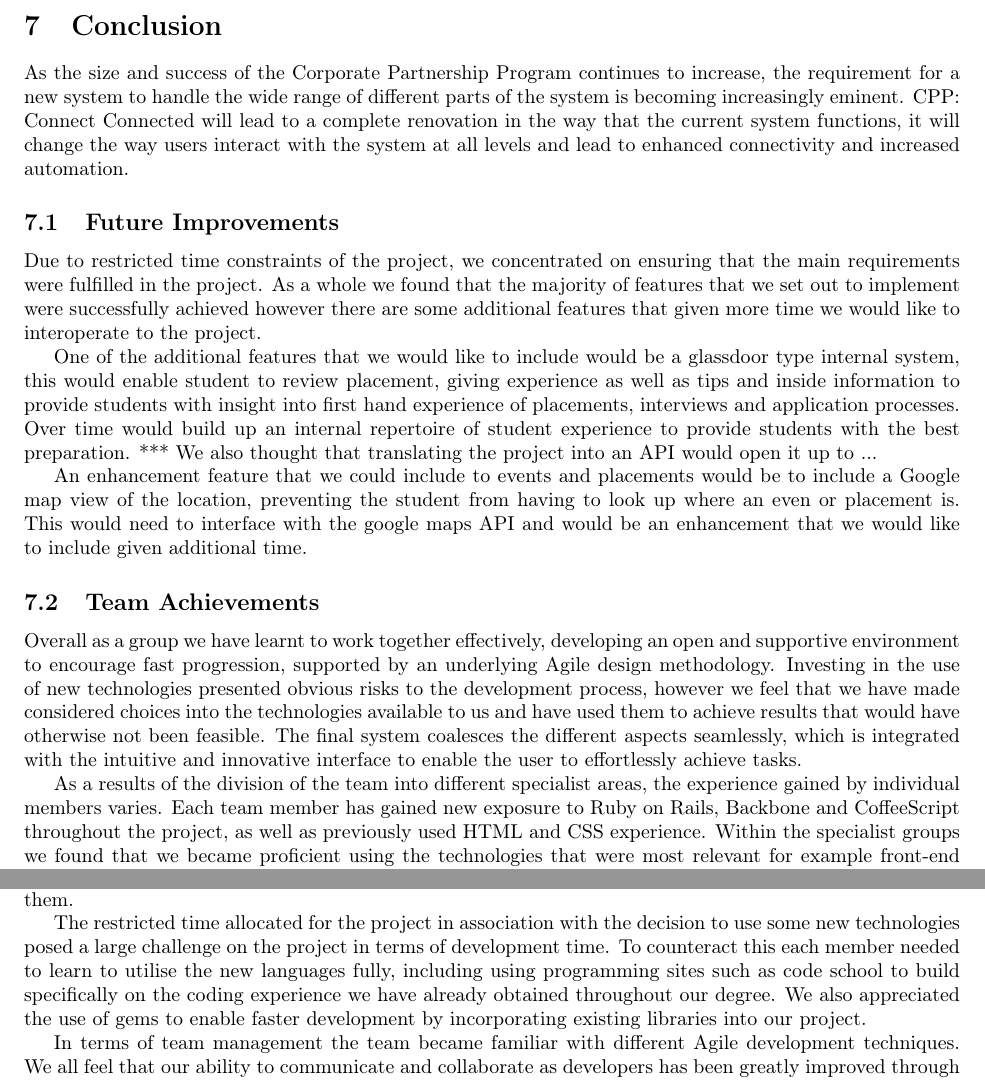
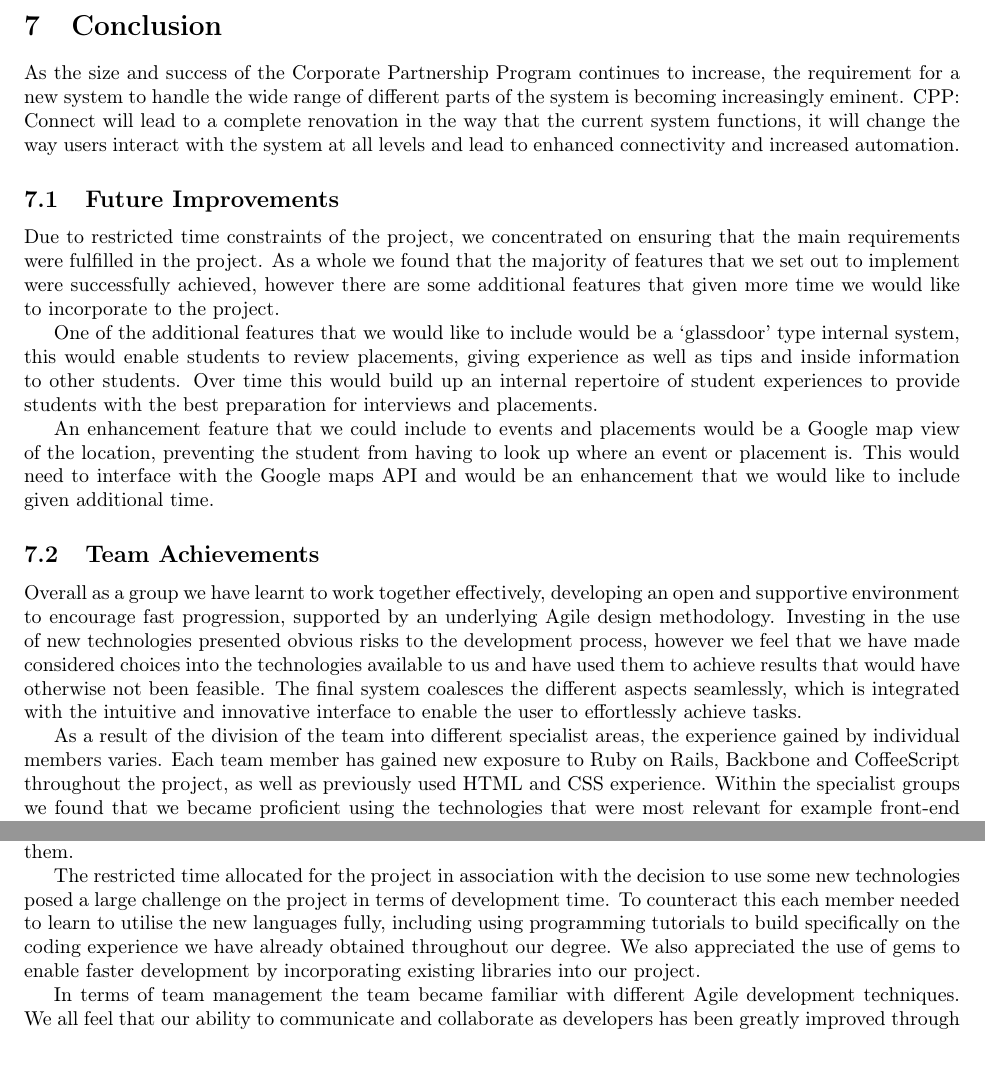
Before and after one commit to sarahtattersall/CPPReport, a LaTeX document (report.tex, which reads conclusion/conclusion.tex): two parts of page 32 of 36, joined at a grey line, cut so that both start at the same text. Compiled offline with pdfLaTeX.

Commit message:
Conclusion changes

```diff
--- a/conclusion/conclusion.tex
+++ b/conclusion/conclusion.tex
@@ -1,21 +1,19 @@
 \section{Conclusion}
-As the size and success of the Corporate Partnership Program continues to increase, the requirement for a new system to handle the wide range of different parts of the system is becoming increasingly eminent. CPP: Connect Connected will lead to a complete renovation in the way that the current system functions, it will change the way users interact with the system at all levels and lead to enhanced connectivity and increased automation.
+As the size and success of the Corporate Partnership Program continues to increase, the requirement for a new system to handle the wide range of different parts of the system is becoming increasingly eminent. CPP: Connect will lead to a complete renovation in the way that the current system functions, it will change the way users interact with the system at all levels and lead to enhanced connectivity and increased automation.
 
 	\subsection{Future Improvements}
-		Due to restricted time constraints of the project, we concentrated on ensuring that the main requirements were fulfilled in the project. As a whole we found that the majority of features that we set out to implement were successfully achieved however there are some additional features that given more time we would like to interoperate to the project.
+		Due to restricted time constraints of the project, we concentrated on ensuring that the main requirements were fulfilled in the project. As a whole we found that the majority of features that we set out to implement were successfully achieved, however there are some additional features that given more time we would like to incorporate to the project.
 
-		One of the additional features that we would like to include would be a glassdoor type internal system, this would enable student to review placement, giving experience as well as tips and inside information to provide students with insight into first hand experience of placements, interviews and application processes. Over time would build up an internal repertoire of student experience to provide students with the best preparation.
-		% TODO PETE API
-		*** We also thought that translating the project into an API would open it up to ...
+		One of the additional features that we would like to include would be a `glassdoor' type internal system, this would enable students to review placements, giving experience as well as tips and inside information to other students. Over time this would build up an internal repertoire of student experiences to provide students with the best preparation for interviews and placements.
 
-		An enhancement feature that we could include to events and placements would be to include a Google map view of the location, preventing the student from having to look up where an even or placement is. This would need to interface with the google maps API and would be an enhancement that we would like to include given additional time.
+		An enhancement feature that we could include to events and placements would be a Google map view of the location, preventing the student from having to look up where an event or placement is. This would need to interface with the Google maps API and would be an enhancement that we would like to include given additional time.
 
 	\subsection{Team Achievements}
 		Overall as a group we have learnt to work together effectively, developing an open and supportive environment to encourage fast progression, supported by an underlying Agile design methodology.
 		Investing in the use of new technologies presented obvious risks to the development process, however we feel that we have made considered choices into the technologies available to us and have used them to achieve results that would have otherwise not been feasible. The final system coalesces the different aspects seamlessly, which is integrated with the intuitive and innovative interface to enable the user to effortlessly achieve tasks.
 
-		As a results of the division of the team into different specialist areas, the experience gained by individual members varies. Each team member has gained new exposure to Ruby on Rails, Backbone and CoffeeScript throughout the project, as well as previously used HTML and CSS experience. Within the specialist groups we found that we became proficient using the technologies that were most relevant for example front-end programmers became proficient in the use of Backbone and similarly back-end in Ruby on Rails. Due to the open and supportive development environment we found that we all became accustomed to all the new technologies used, leveraging the advantages they offered to compensate for the time invested in learning them.
+		As a result of the division of the team into different specialist areas, the experience gained by individual members varies. Each team member has gained new exposure to Ruby on Rails, Backbone and CoffeeScript throughout the project, as well as previously used HTML and CSS experience. Within the specialist groups we found that we became proficient using the technologies that were most relevant for example front-end programmers became proficient in the use of Backbone and similarly back-end in Ruby on Rails. Due to the open and supportive development environment we found that we all became accustomed to all the new technologies used, leveraging the advantages they offered to compensate for the time invested in learning them.
 
-		The restricted time allocated for the project in association with the decision to use some new technologies posed a large challenge on the project in terms of development time. To counteract this each member needed to learn to utilise the new languages fully, including using programming sites such as code school to build specifically on the coding experience we have already obtained throughout our degree. We also appreciated the use of gems to enable faster development by incorporating existing libraries into our project.
+		The restricted time allocated for the project in association with the decision to use some new technologies posed a large challenge on the project in terms of development time. To counteract this each member needed to learn to utilise the new languages fully, including using programming tutorials to build specifically on the coding experience we have already obtained throughout our degree. We also appreciated the use of gems to enable faster development by incorporating existing libraries into our project.
 
 		In terms of team management the team became familiar with different Agile development techniques. We all feel that our ability to communicate and collaborate as developers has been greatly improved through the project, we have learnt the benefits of having team meetings and have gained experience in expressing our ideas and communicating within meetings. As a team we have also learnt the importance of staying on track through weekly iterations in order to deliver on time. Finally we have expanded on our experience in using technologies which support collaborative development such as GitHub and collaborating remotely via Skype calls.
```
Also changed, not shown: evaluation/overall.tex (+1 -1 lines), evaluation/testing.tex (+3 -3 lines).
